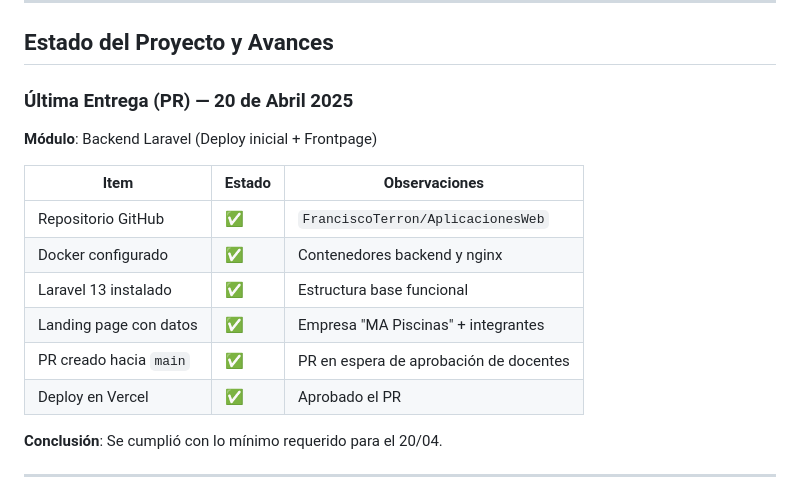
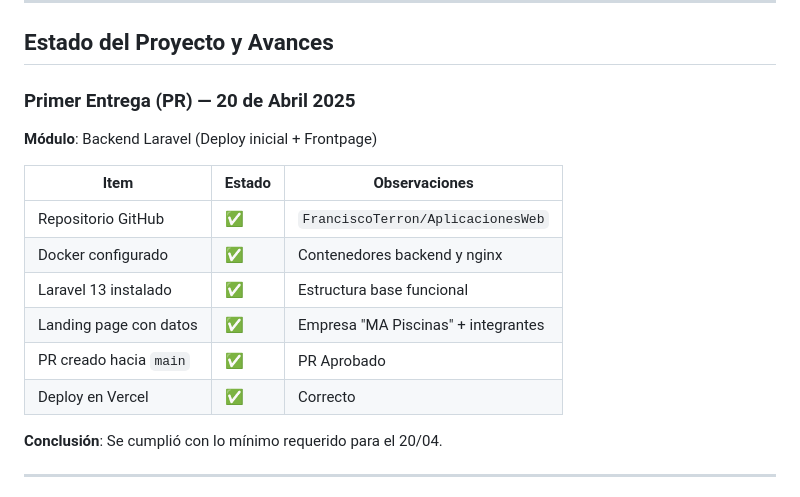
Before and after one commit to FranciscoTerron/AplicacionesWeb, a Markdown page: README.md, the part around the change. Drawn GitHub-style.

Commit message:
docs: Actualizar documentacion (estado de avance)

```diff
--- a/README.md
+++ b/README.md
@@ -54,7 +54,7 @@ El desarrollo contemplará buenas prácticas en términos de seguridad, validaci
 
 ## Estado del Proyecto y Avances
 
-### Última Entrega (PR) — 20 de Abril 2025
+### Primer Entrega (PR) — 20 de Abril 2025
 **Módulo**: Backend Laravel (Deploy inicial + Frontpage)
 
 | Item | Estado | Observaciones |
@@ -63,8 +63,8 @@ El desarrollo contemplará buenas prácticas en términos de seguridad, validaci
 | Docker configurado | ✅ | Contenedores backend y nginx |
 | Laravel 13 instalado | ✅ | Estructura base funcional |
 | Landing page con datos | ✅ | Empresa "MA Piscinas" + integrantes |
-| PR creado hacia `main` | ✅ | PR en espera de aprobación de docentes |
-| Deploy en Vercel | ✅ | Aprobado el PR |
+| PR creado hacia `main` | ✅ | PR Aprobado |
+| Deploy en Vercel | ✅ | Correcto |
 
 **Conclusión**: Se cumplió con lo mínimo requerido para el 20/04.
 
```
